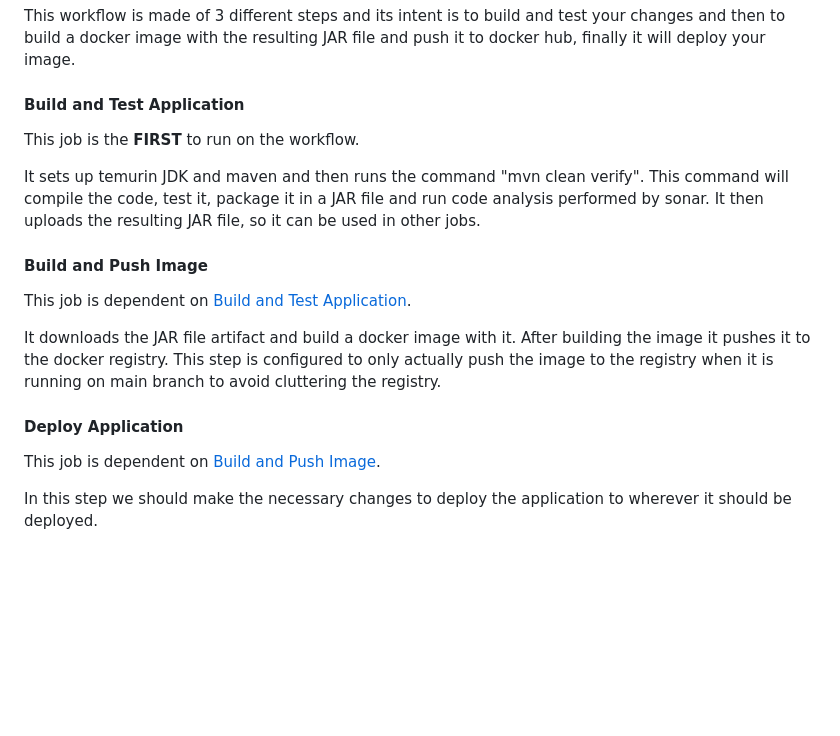
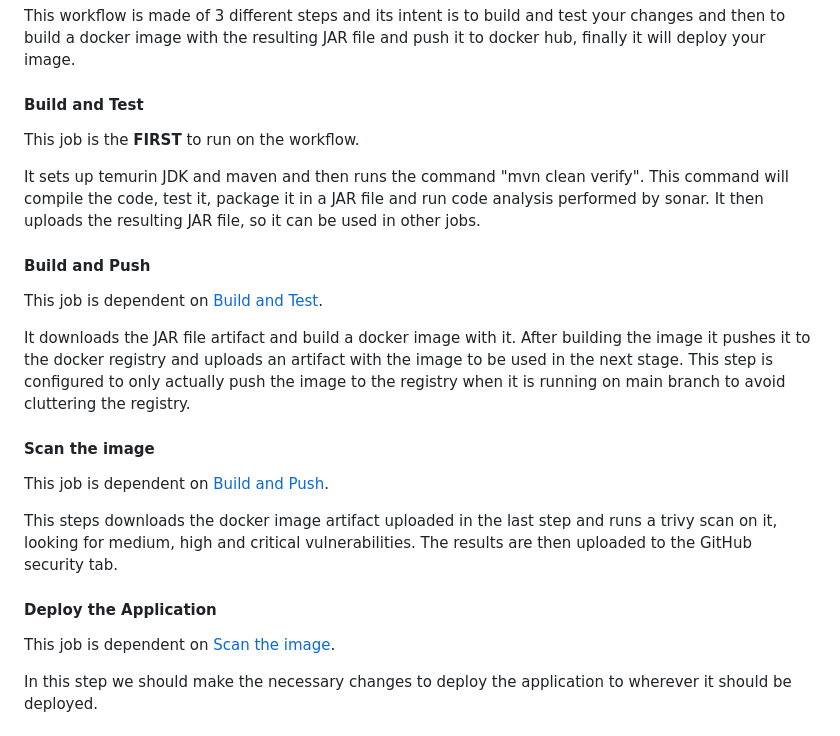
Before and after one commit to felix2000jp/spring-application-template, a Markdown page: README.md, the part around the change. GitHub-like rendering; blank space fills up the shorter version.

Commit message:
update REAME

```diff
--- a/README.md
+++ b/README.md
@@ -57,7 +57,7 @@ weekly basis open PRs with version updates for both the maven and actions depend
 This workflow is made of 3 different steps and its intent is to build and test your changes and then to build a docker
 image with the resulting JAR file and push it to docker hub, finally it will deploy your image.
 
-#### Build and Test Application
+#### Build and Test
 
 This job is the **FIRST** to run on the workflow.
 
@@ -65,17 +65,25 @@ It sets up temurin JDK and maven and then runs the command "mvn clean verify". T
 it, package it in a JAR file and run code analysis performed by sonar. It then uploads the resulting JAR file, so it can
 be used in other jobs.
 
-#### Build and Push Image
+#### Build and Push
 
-This job is dependent on [Build and Test Application](#build-and-test-application).
+This job is dependent on [Build and Test](#build-and-test).
 
 It downloads the JAR file artifact and build a docker image with it. After building the image it pushes it to the docker
-registry. This step is configured to only actually push the image to the registry when it is running on main branch to
+registry and uploads an artifact with the image to be used in the next stage. This step is configured to only actually
+push the image to the registry when it is running on main branch to
 avoid cluttering the registry.
 
-#### Deploy Application
+#### Scan the image
 
-This job is dependent on [Build and Push Image](#build-and-push-image).
+This job is dependent on [Build and Push](#build-and-push).
+
+This steps downloads the docker image artifact uploaded in the last step and runs a trivy scan on it, looking for
+medium, high and critical vulnerabilities. The results are then uploaded to the GitHub security tab.
+
+#### Deploy the Application
+
+This job is dependent on [Scan the image](#scan-the-image).
 
 In this step we should make the necessary changes to deploy the application to wherever it should be deployed.
 
```
